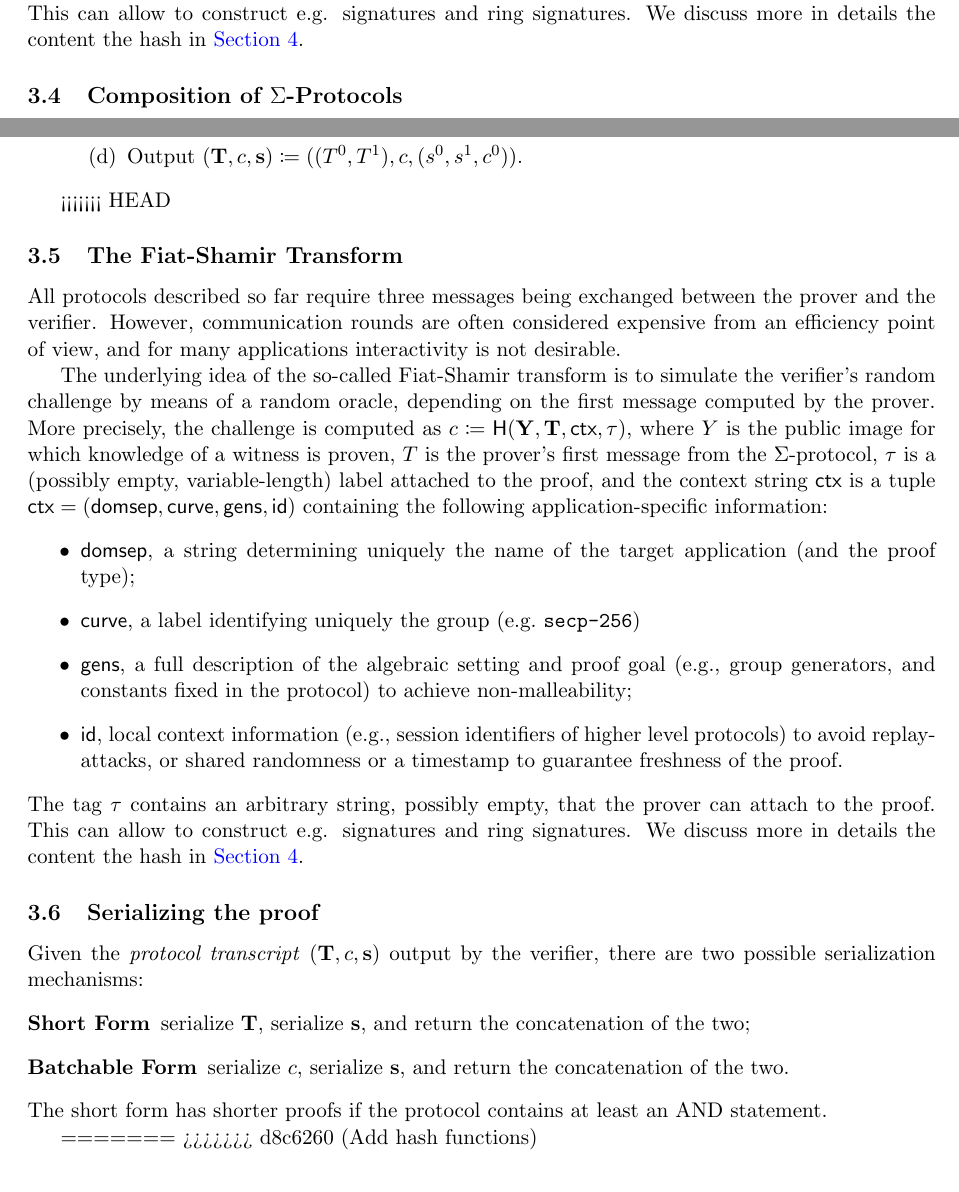
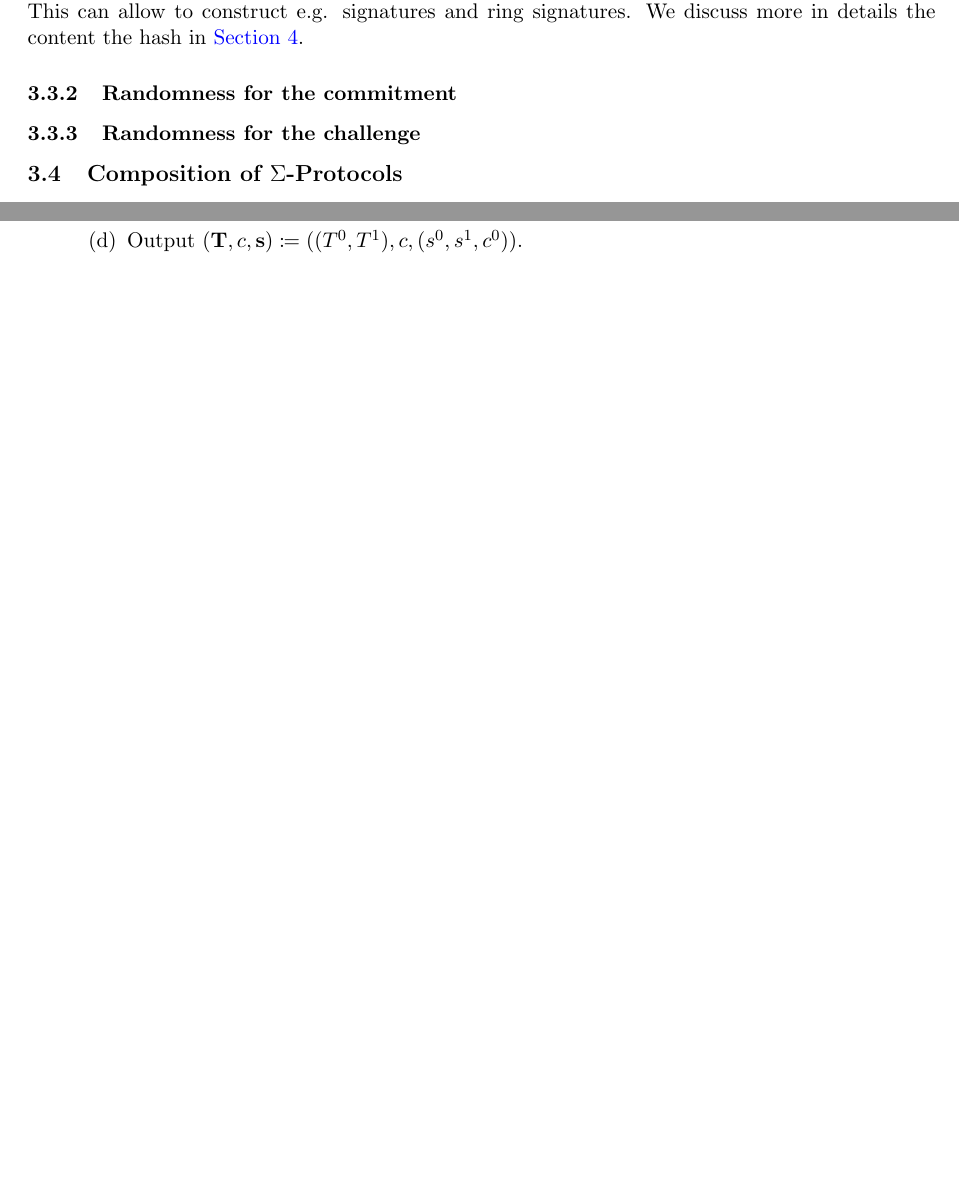
Before and after one commit to zkpstandard/wg-sigma-protocols, a LaTeX document (main.tex): two parts of pages 5 and 7 of 15 before the commit and two parts of pages 5 and 7 of 14 after it, joined at a grey line, cut so that both start at the same text, the shorter picture padded with empty space. Compiled offline with pdfLaTeX.

Commit message:
Fix merging errors.

```diff
--- a/main.tex
+++ b/main.tex
@@ -223,6 +230,8 @@ the context string $\ctx$ is a tuple $\ctx = (\domsepctx, \idctx)$ containing th
 The tag $\stag$ contains an arbitrary string, possibly empty, that the prover can attach to the proof. This can allow to construct e.g. signatures and ring signatures.
 We discuss more in details the content the hash in \cref{sec:instantiation}.
 
+\subsubsection{Randomness for the commitment}
+\subsubsection{Randomness for the challenge}
 
 
 \subsection{Composition of $\Sigma$-Protocols}
@@ -359,46 +368,11 @@ We discuss more in details the content the hash in \cref{sec:instantiation}.
     \end{enumerate}
 \end{enumerate}
 
-<<<<<<< HEAD
-\subsection{The Fiat-Shamir Transform}\label{sec:fs}
-% \marynote{Considering you are stressing the importance of hashing the instance, I would send the instance in the first message of the interactive versions as well.}
-All protocols described so far require three messages being exchanged between the prover and the verifier.
-However, communication rounds are often considered expensive from an efficiency point of view, and for many applications interactivity is not desirable.
-
-
-
-The underlying idea of the so-called Fiat-Shamir transform is to simulate the verifier's random challenge by means of a random oracle, depending on the first message computed by the prover.
-More precisely, the challenge is computed as
-$\challenge\defeq\hash(\vec \statement,\vec \commitment, \ctx, \stag)$,
-where $\statement$ is the public image for which knowledge of a witness is proven, $\commitment$ is the prover's first message from the $\Sigma$-protocol, $\stag$ is a (possibly empty, variable-length) label attached to the proof, and
-the context string $\ctx$ is a tuple $\ctx = (\domsepctx, \curvectx, \generatorsctx, \idctx)$ containing the following application-specific information:
-\begin{itemize}
-  \item $\domsepctx$, a string determining uniquely the name of the target application (and the proof type);
-  \item $\curvectx$, a label identifying uniquely the group (e.g.\ \verb|secp-256|)
-  \item $\generatorsctx$,
-    a full description of the algebraic setting and proof goal (e.g., group generators, and constants fixed in the protocol) to achieve non-malleability;
-  \item \textsf{id},
-    local context information (e.g., session identifiers of higher level protocols) to avoid replay-attacks, or shared randomness or a timestamp to guarantee freshness of the proof.
-\end{itemize}
-The tag $\stag$ contains an arbitrary string, possibly empty, that the prover can attach to the proof. This can allow to construct e.g. signatures and ring signatures.
-We discuss more in details the content the hash in \cref{sec:instantiation}.
-
-\subsection{Serializing the proof}
-Given the \emph{protocol transcript} $(\vec \commitment,\challenge,\vec s)$ output by the verifier, there are two possible serialization mechanisms:
-\begin{description}
-\item[Short Form] serialize $\vec \commitment$, serialize $\vec s$, and return the concatenation of the two;
-\item[Batchable Form] serialize $c$, serialize $\vec s$, and return the concatenation of the two.
-\end{description}
-The short form has shorter proofs if the protocol contains at least an AND statement.
-
-=======
->>>>>>> d8c6260 (Add hash functions)
 \section{$\Sigma$-protocols in prime order groups}
 \label{sec:instantiation}
 
 \minote{
 The $\Sigma$-protocols of this section provide the following guarantees}
-
 
 
 \subsection{Ciphersuite Registry}
```
Also changed, not shown: main.tex (9 more changed lines).
